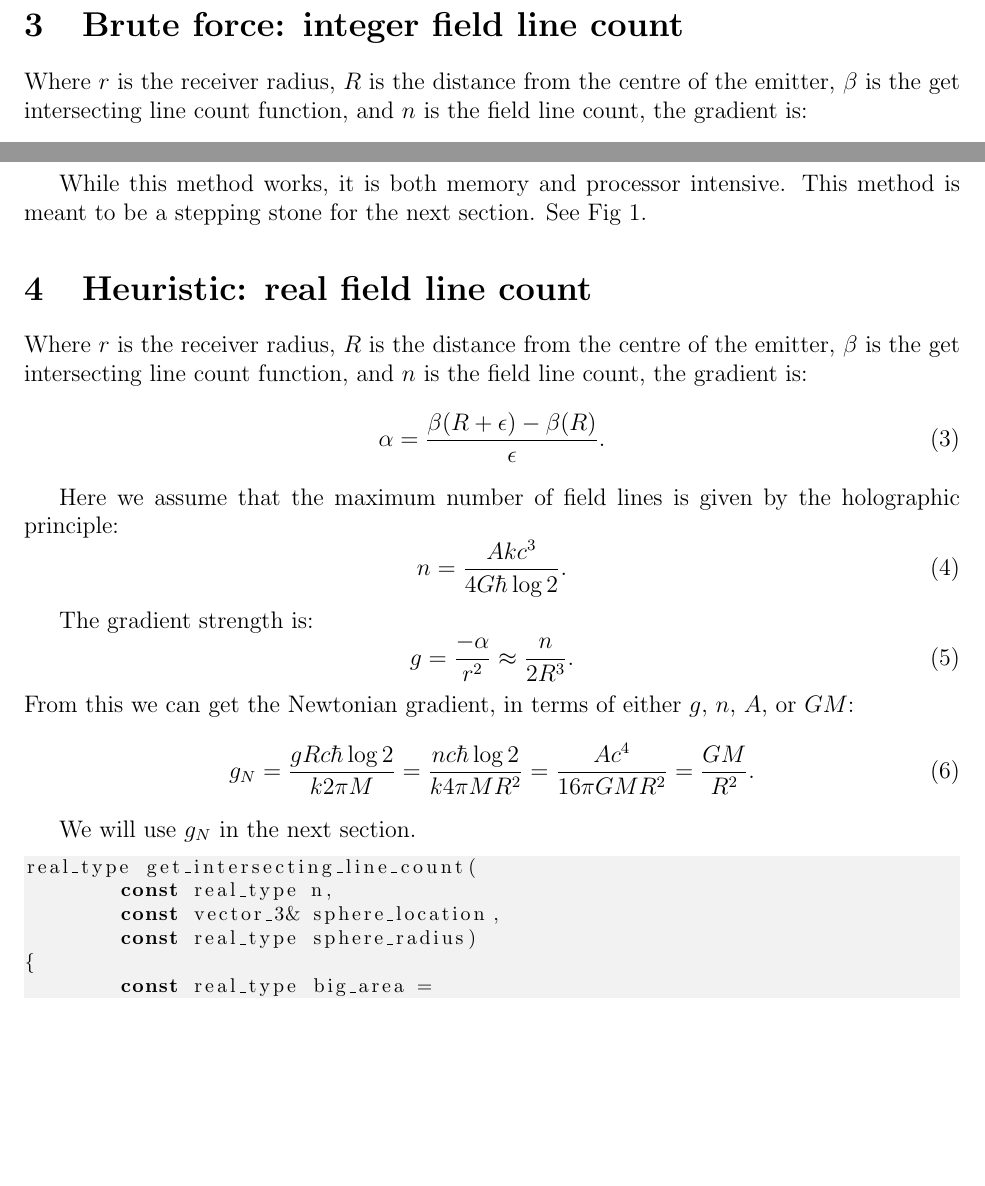
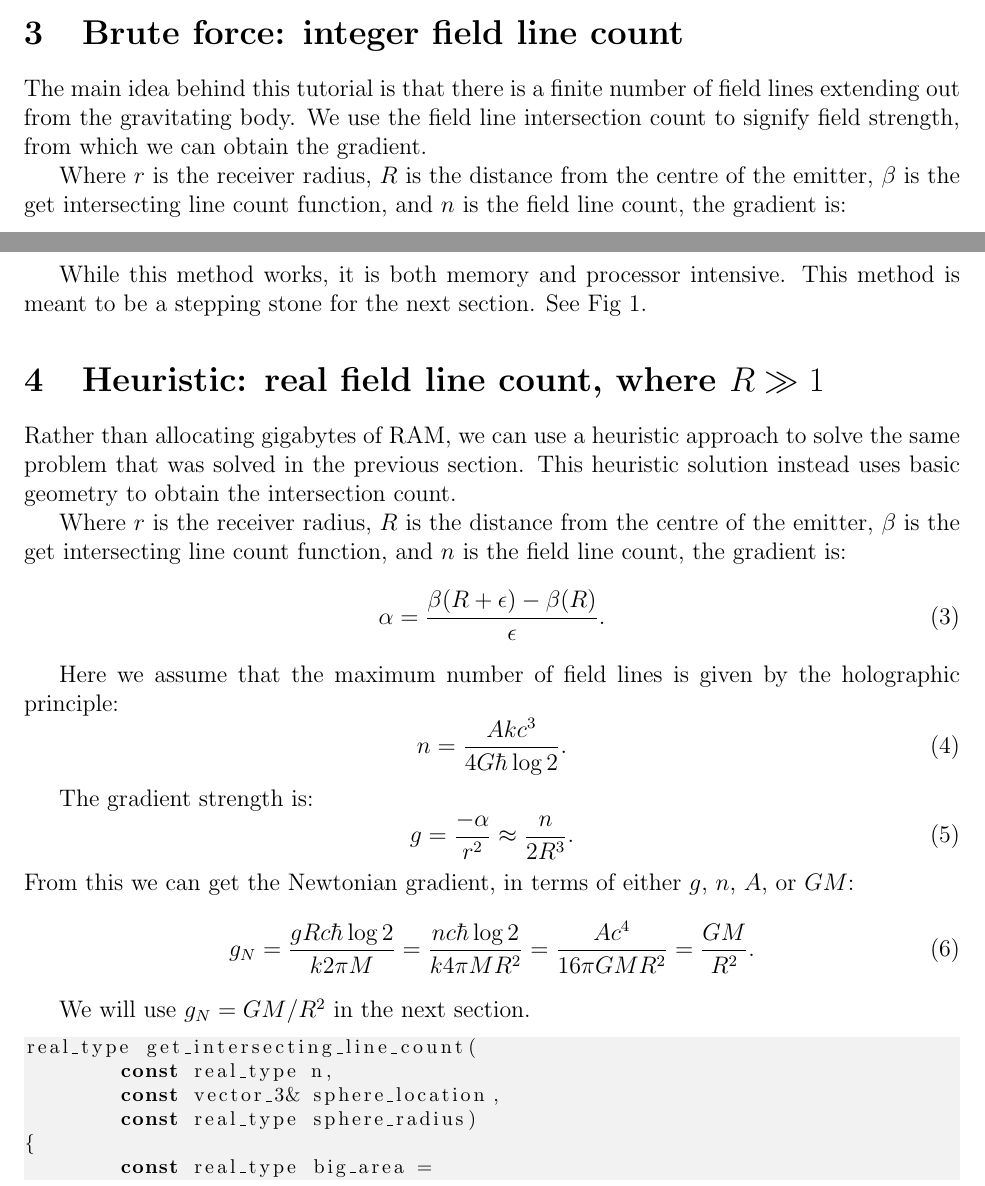
Before and after one commit to sjhalayka/papers, a LaTeX paper (newtonian gravitation/bezier_escape.tex): two parts of pages 2 and 4 of 10, joined at a grey line, cut so that both start at the same text, the shorter picture padded with empty space. Compiled offline with pdfLaTeX.

Commit message:
Add files via upload

```diff
--- a/newtonian gravitation/bezier_escape.tex
+++ b/newtonian gravitation/bezier_escape.tex
@@ -1,6 +1,6 @@
 \documentclass[12pt]{article}
 
-\title{Newtonian gravitation for C++ programmers}
+\title{Newtonian gravitation from scratch, for C++ programmers}
 \author{S. Halayka\footnote{sjhalayka@gmail.com}}
 \date{\today\;\currenttime}
 
@@ -93,6 +92,9 @@ const real_type k = 1.380649e-23; // Boltzmann's constant
 
 
 \section{Brute force: integer field line count}
+
+The main idea behind this tutorial is that there is a finite number of field lines extending out from the gravitating body.
+We use the field line intersection count to signify field strength, from which we can obtain the gradient.
 
 Where $r$ is the receiver radius, $R$ is the distance from the centre of the emitter, $\beta$ is the get intersecting line count function, and $n$ is the field line count, the gradient is:
 \begin{equation}
@@ -211,7 +213,10 @@ This method is meant to be a stepping stone for the next section.
 See Fig 1.
 
 
-\section{Heuristic: real field line count}
+\section{Heuristic: real field line count, where $R \gg 1$}
+
+Rather than allocating gigabytes of RAM, we can use a heuristic approach to solve the same problem that was solved in the previous section.
+This heuristic solution instead uses basic geometry to obtain the intersection count.
 
 Where $r$ is the receiver radius, $R$ is the distance from the centre of the emitter, $\beta$ is the get intersecting line count function, and $n$ is the field line count, the gradient is:
 \begin{equation}
@@ -233,7 +238,7 @@ From this we can get the Newtonian gradient, in terms of either $g$, $n$, $A$, o
 g_N = \frac{g R c \hbar \log 2}{k 2 \pi M} = \frac{n c \hbar \log 2}{k 4 \pi M R^2} = \frac{A c^4}{16 \pi G M R^2} = \frac{G M}{R^2}.
 \end{equation}
 
-We will use $g_N$ in the next section.
+We will use $g_N = {G M}/{R^2}$ in the next section.
 
 \begin{lstlisting}
 real_type get_intersecting_line_count(
```
Also changed, not shown: newtonian gravitation/bezier_escape.pdf, newtonian gravitation/bezier_escape.tex (12 more changed lines).
